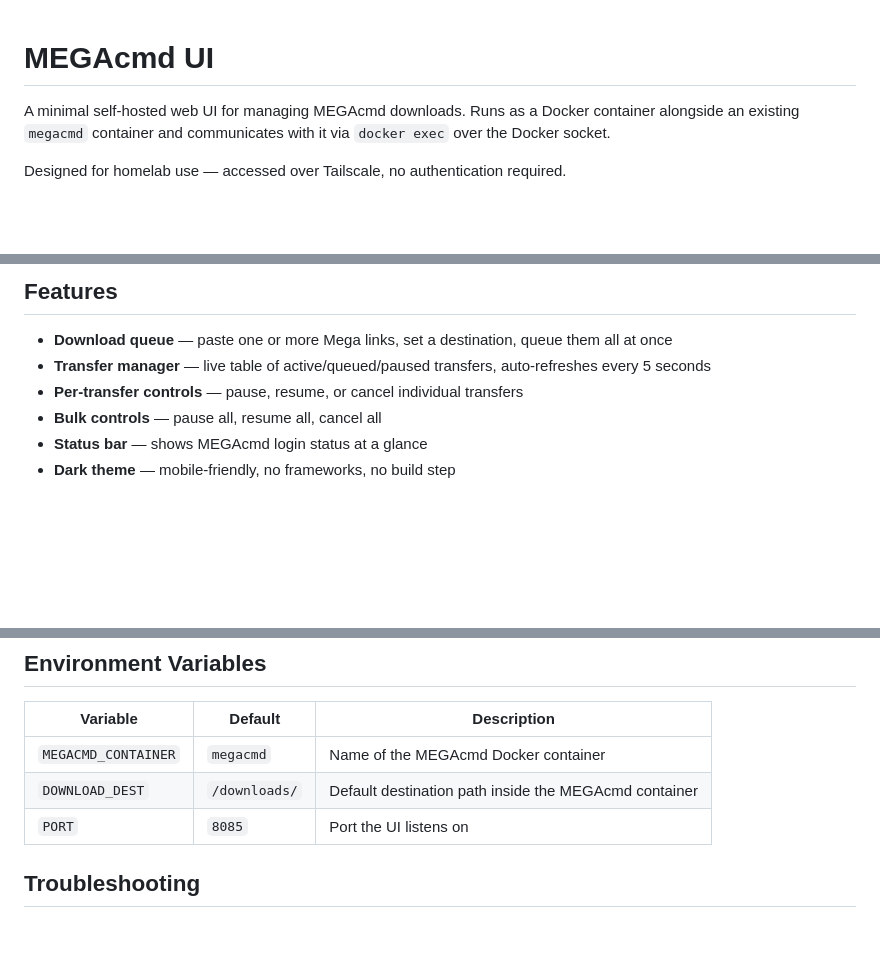
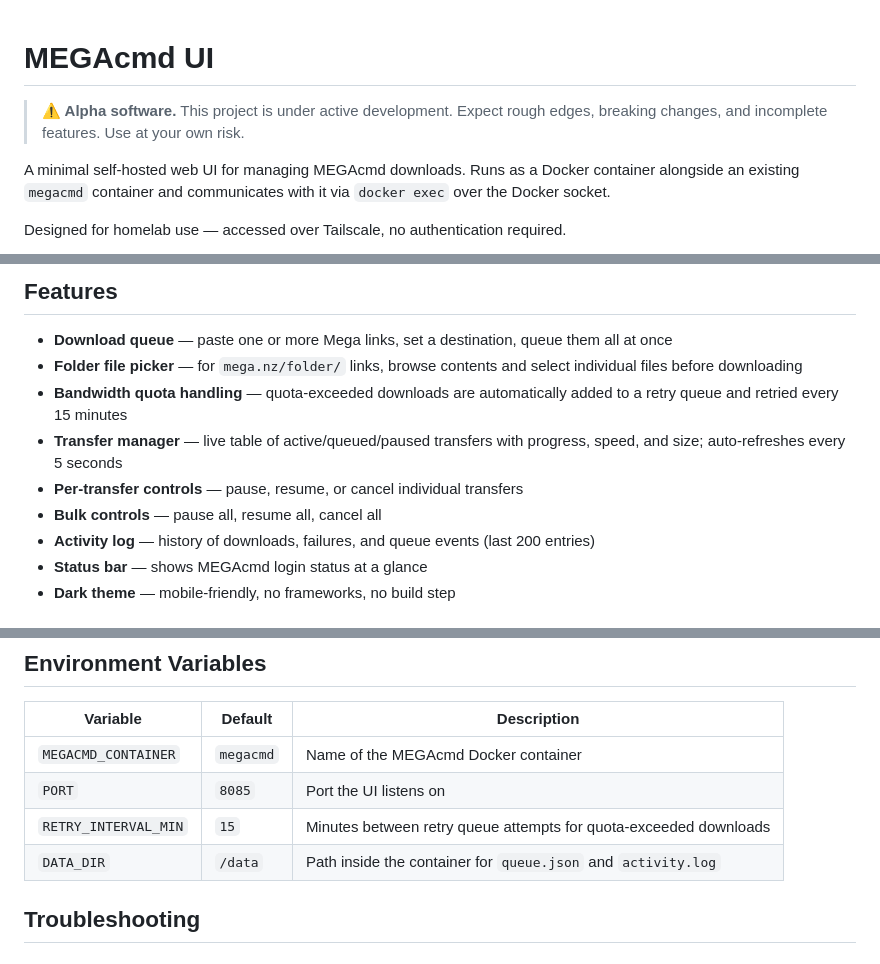
Before and after one commit to Z3PHYRUM/megacmd-ui, a Markdown page: README.md, 3 parts joined by grey strips. Drawn GitHub-style; blank space fills up the shorter version.

Commit message:
Mark project as alpha, update README features and env vars
- Add alpha warning banner and badge
- Update features list to include folder picker, retry queue, activity log
- Fix env vars table (remove stale DOWNLOAD_DEST, add RETRY_INTERVAL_MIN and DATA_DIR)
- Update GitHub repo description

Co-Authored-By: Claude Sonnet 4.6 <noreply@anthropic.com>

```diff
--- a/README.md
+++ b/README.md
@@ -1,4 +1,6 @@
 # MEGAcmd UI
+
+> **⚠️ Alpha software.** This project is under active development. Expect rough edges, breaking changes, and incomplete features. Use at your own risk.
 
 A minimal self-hosted web UI for managing MEGAcmd downloads. Runs as a Docker container alongside an existing `megacmd` container and communicates with it via `docker exec` over the Docker socket.
 
@@ -17,9 +20,12 @@ Designed for homelab use — accessed over Tailscale, no authentication required
 ## Features
 
 - **Download queue** — paste one or more Mega links, set a destination, queue them all at once
-- **Transfer manager** — live table of active/queued/paused transfers, auto-refreshes every 5 seconds
+- **Folder file picker** — for `mega.nz/folder/` links, browse contents and select individual files before downloading
+- **Bandwidth quota handling** — quota-exceeded downloads are automatically added to a retry queue and retried every 15 minutes
+- **Transfer manager** — live table of active/queued/paused transfers with progress, speed, and size; auto-refreshes every 5 seconds
 - **Per-transfer controls** — pause, resume, or cancel individual transfers
 - **Bulk controls** — pause all, resume all, cancel all
+- **Activity log** — history of downloads, failures, and queue events (last 200 entries)
 - **Status bar** — shows MEGAcmd login status at a glance
 - **Dark theme** — mobile-friendly, no frameworks, no build step
 
@@ -73,8 +79,9 @@ cd /opt/docker/stack && docker compose up -d --build megacmd-ui
 | Variable | Default | Description |
 |---|---|---|
 | `MEGACMD_CONTAINER` | `megacmd` | Name of the MEGAcmd Docker container |
-| `DOWNLOAD_DEST` | `/downloads/` | Default destination path inside the MEGAcmd container |
 | `PORT` | `8085` | Port the UI listens on |
+| `RETRY_INTERVAL_MIN` | `15` | Minutes between retry queue attempts for quota-exceeded downloads |
+| `DATA_DIR` | `/data` | Path inside the container for `queue.json` and `activity.log` |
 
 ## Troubleshooting
 
```
Also changed, not shown: other parts of README.md (+1 -0 lines).
